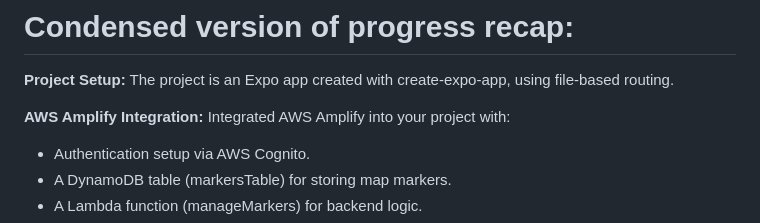
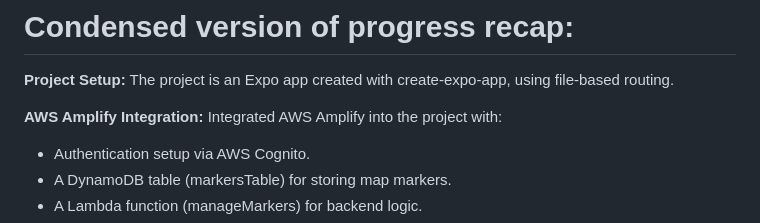
Before and after one commit to OneCrispyDuck/amplify_CLI_Gen1, a Markdown page: README.md, the part around the change. Rendered like a GitHub page.

```diff
--- a/README.md
+++ b/README.md
@@ -152,7 +152,7 @@ This project served as a valuable learning experience in integrating various tec
 
 **Project Setup:** The project is an Expo app created with create-expo-app, using file-based routing.
 
-**AWS Amplify Integration:** Integrated AWS Amplify into your project with:
+**AWS Amplify Integration:** Integrated AWS Amplify into the project with:
 - Authentication setup via AWS Cognito.
 - A DynamoDB table (markersTable) for storing map markers.
 - A Lambda function (manageMarkers) for backend logic.
```
